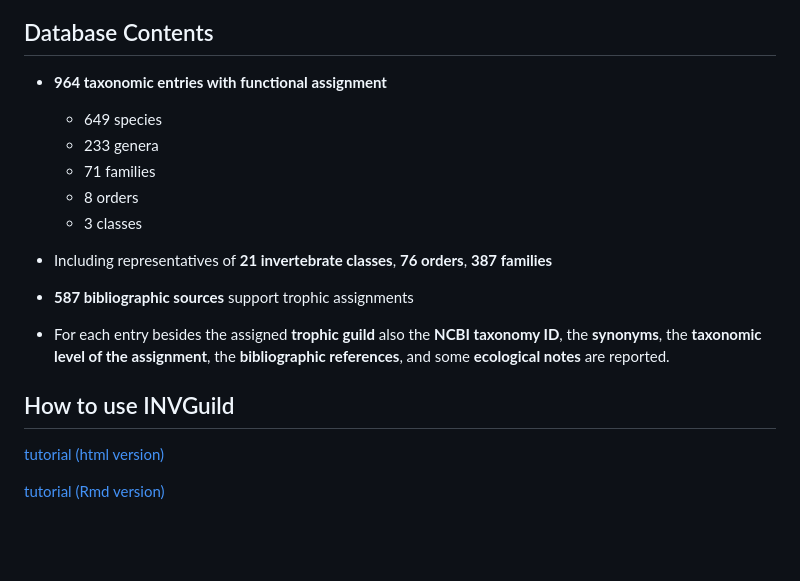
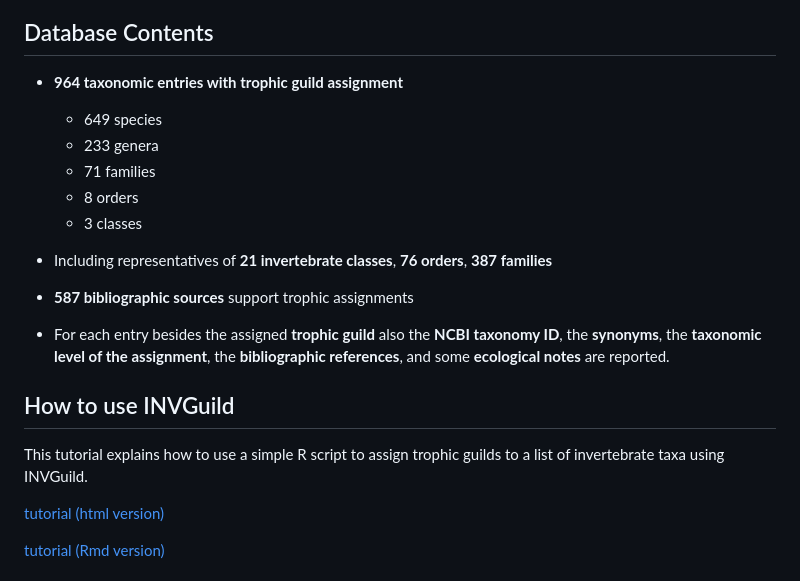
Before and after one commit to MontagnaLab/INVGuild, a Markdown page: README.md, the part around the change. Rendered like a GitHub page; blank space fills up the shorter version.

Commit message:
Revise database contents terminology in README
Updated terminology from 'functional assignment' to 'trophic guild assignment' in the README.

```diff
--- a/README.md
+++ b/README.md
@@ -24,7 +24,7 @@ To ensure reliability:
 
 ## Database Contents
 
-* **964 taxonomic entries with functional assignment**
+* **964 taxonomic entries with trophic guild assignment**
   * 649 species
   * 233 genera
   * 71 families
@@ -36,6 +36,8 @@ To ensure reliability:
 * For each entry besides the assigned **trophic guild** also the **NCBI taxonomy ID**, the **synonyms**, the **taxonomic level of the assignment**, the **bibliographic references**, and some **ecological notes** are reported.
 
 ## How to use INVGuild
+This tutorial explains how to use a simple R script to assign trophic guilds to a list of invertebrate taxa using INVGuild.
+
 [tutorial (html version)](https://MontagnaLab.github.io/INVGuild/INVGuild_TrophicGuildAssignment.html)
 
 [tutorial (Rmd version)](INVGuild_TrophicGuildAssignment.Rmd)
```
